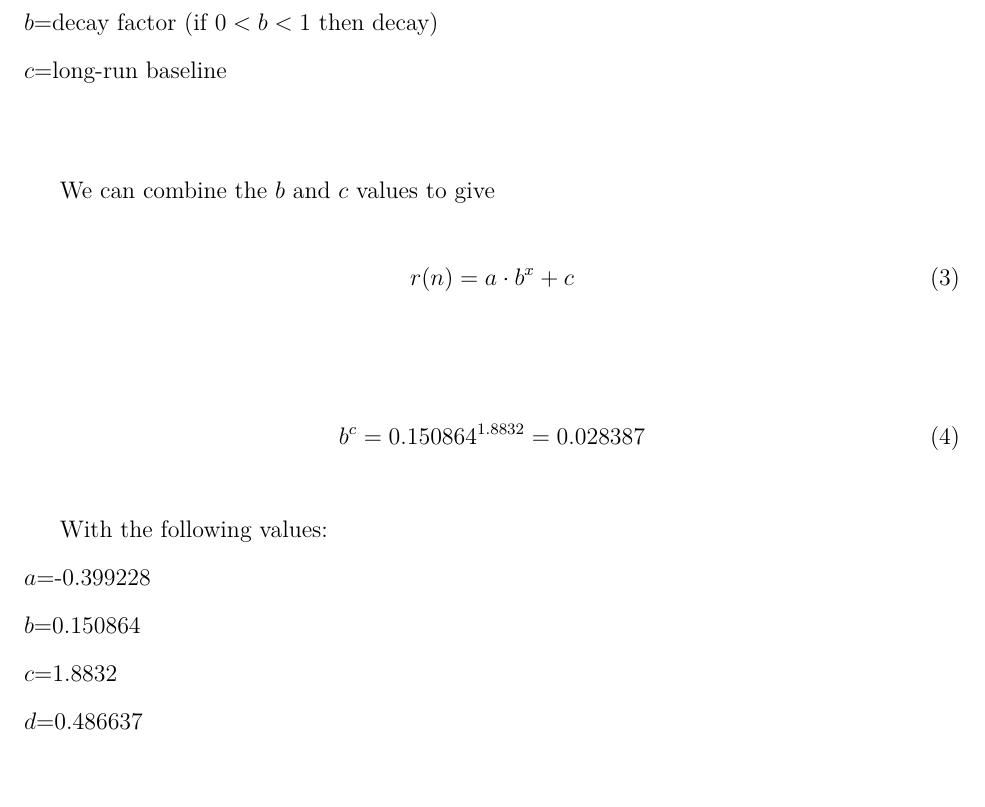
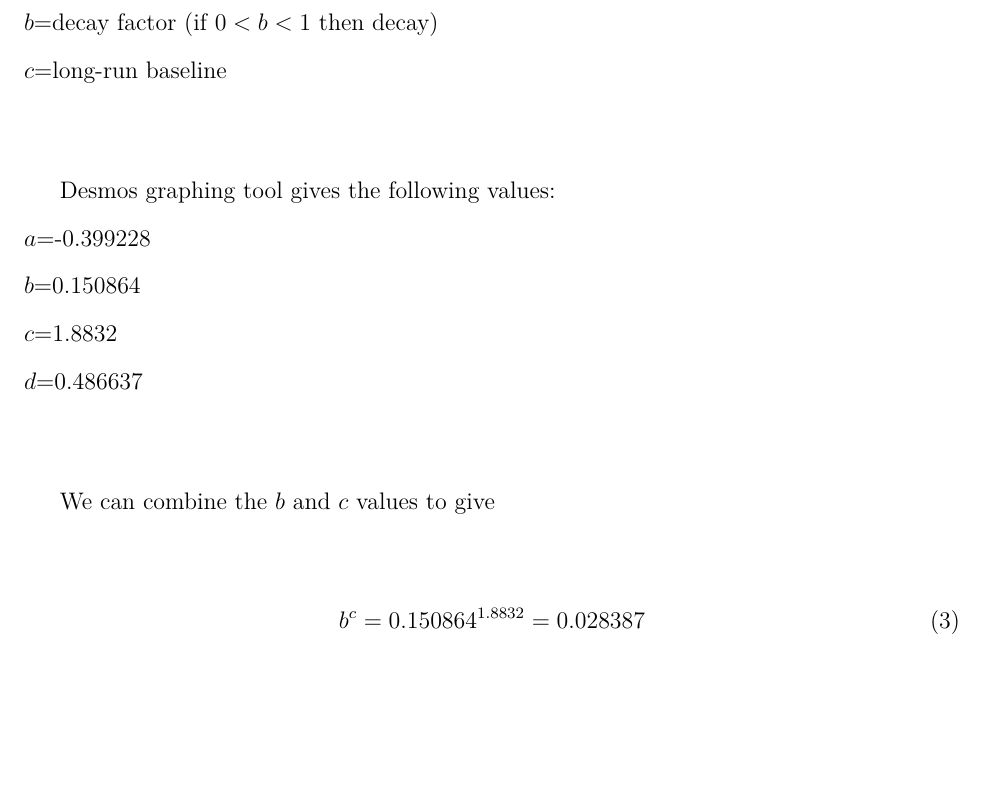
Before and after one commit to loladunton/lola_math_ia, a LaTeX document (ia_main.tex, which reads modelling.tex): part of page 12 of 15, cut so that both start at the same text, the shorter picture padded with empty space. Compiled offline with XeLaTeX.

Commit message:
Auto-commit: changes detected at 2026-11-17 19:43:38

```diff
--- a/modelling.tex
+++ b/modelling.tex
@@ -179,21 +179,20 @@ $a$=initial excess orderedness above the baseline ($d$)\\
 $b$=decay factor (if $0<b<1$ then decay)\\
 $c$=long-run baseline\\
 
+Desmos graphing tool gives the following values:\\
+$a$=-0.399228  \\
+$b$=0.150864 \\
+$c$=1.8832 \\
+$d$=0.486637 \\
+
 We can combine the $b$ and $c$ values to give
-\begin{equation}
-	r(n)={a\cdot{b^{x}}+c}
-\end{equation}
 
 \begin{equation}
 	{b^{c}={0.150864}^{1.8832}} \\
 	= 0.028387
 \end{equation}
 
-With the following values:\\
-$a$=-0.399228  \\
-$b$=0.150864 \\
-$c$=1.8832 \\
-$d$=0.486637 \\
+
 
 And with a strong $R^2$ value that indicates the graph's accuracy to the actual data point:
 
```
